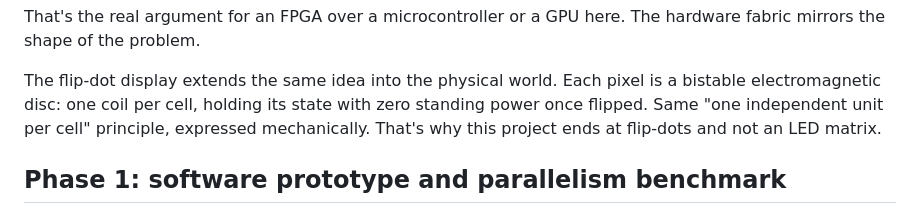
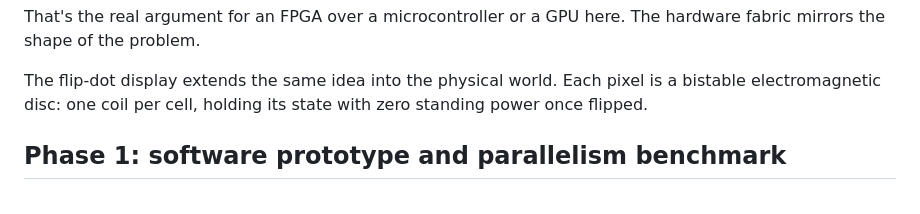
Before and after one commit to Saikarthik-Ramakrishnan/ca-fpga-engine, a Markdown page: README.md, the part around the change. Drawn GitHub-style.

```diff
--- a/README.md
+++ b/README.md
@@ -22,9 +22,7 @@ The hardware fabric mirrors the shape of the problem.
 
 The flip-dot display extends the same idea into the physical world. Each
 pixel is a bistable electromagnetic disc: one coil per cell, holding its
-state with zero standing power once flipped. Same "one independent unit
-per cell" principle, expressed mechanically. That's why this project ends
-at flip-dots and not an LED matrix.
+state with zero standing power once flipped.
 
 ## Phase 1: software prototype and parallelism benchmark
 
```
